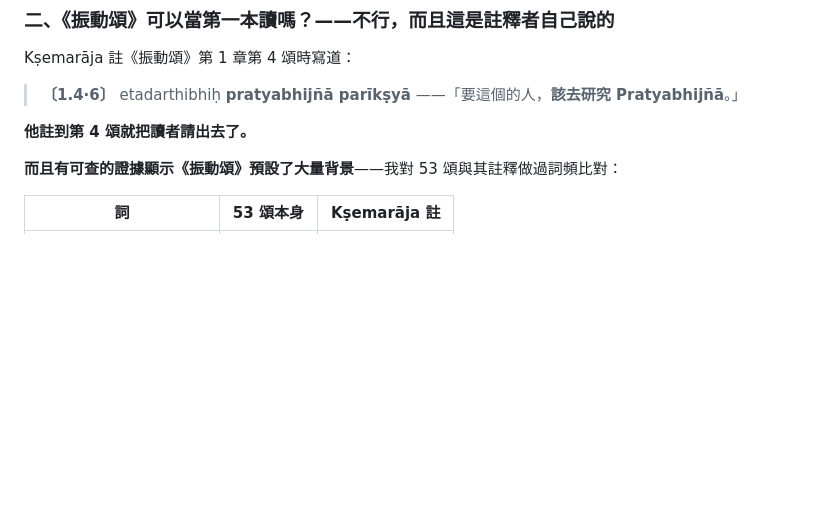
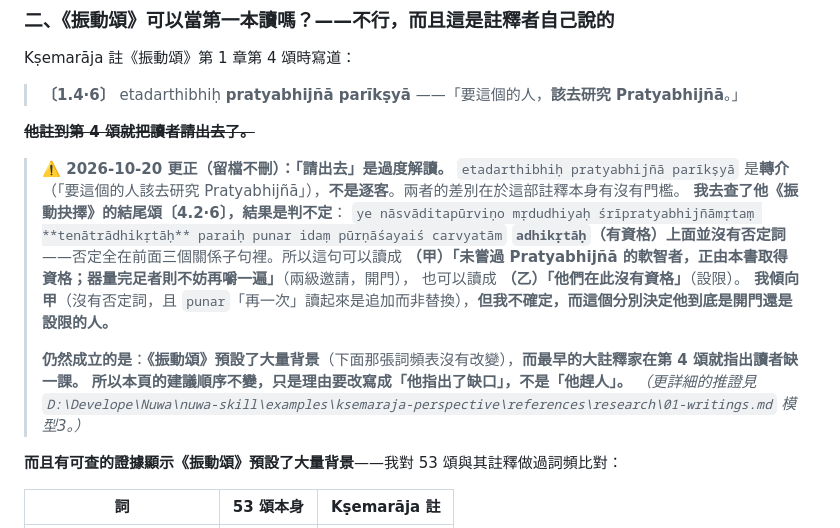
Before and after one commit to ttn115/tianmu, a Markdown page: 克什米爾濕婆派-入門路線與原典索引.md, the part around the change. Rendered like a GitHub page; blank space fills up the shorter version.

Commit message:
更正〔1.4·6〕的過度解讀：是轉介，不是逐客
原寫「他註到第 4 頌就把讀者請出去了」。查《振動抉擇》結尾頌
〔4.2·6〕後發現站不住：

  ye nāsvāditapūrviṇo mṛdudhiyaḥ śrīpratyabhijñāmṛtaṃ
  tenātrādhikṛtāḥ paraiḥ punar idaṃ pūrṇāśayaiś carvyatām

adhikṛtāḥ（有資格）上沒有否定詞，否定全在前面的關係子句內。
故可讀成「未嘗過 Pratyabhijñā 的軟智者正由本書取得資格」（開門），
亦可讀成「他們在此沒有資格」（設限）。我傾向前者但不確定，
已標為判不定——這個分別決定他是開門還是設限的人。

詞頻證據與建議順序不變，只改理由的措辭。
依 §4 留檔不刪處理。

Co-Authored-By: Claude Opus 5 <noreply@anthropic.com>

```diff
--- a/克什米爾濕婆派-入門路線與原典索引.md
+++ b/克什米爾濕婆派-入門路線與原典索引.md
@@ -27,7 +27,20 @@ Kṣemarāja 註《振動頌》第 1 章第 4 頌時寫道：
 > **〔1.4·6〕** etadarthibhiḥ **pratyabhijñā parīkṣyā**
 > ——「要這個的人，**該去研究 Pratyabhijñā**。」
 
-**他註到第 4 頌就把讀者請出去了。**
+~~**他註到第 4 頌就把讀者請出去了。**~~
+
+> **⚠️ 2026-10-20 更正（留檔不刪）：「請出去」是過度解讀。**
+> `etadarthibhiḥ pratyabhijñā parīkṣyā` 是**轉介**（「要這個的人該去研究 Pratyabhijñā」），**不是逐客**。兩者的差別在於這部註釋本身有沒有門檻。
+> **我去查了他《振動抉擇》的結尾頌〔4.2·6〕，結果是判不定**：
+> `ye nāsvāditapūrviṇo mṛdudhiyaḥ śrīpratyabhijñāmṛtaṃ **tenātrādhikṛtāḥ** paraiḥ punar idaṃ pūrṇāśayaiś carvyatām`
+> **`adhikṛtāḥ`（有資格）上面並沒有否定詞**——否定全在前面三個關係子句裡。所以這句可以讀成
+> **（甲）「未嘗過 Pratyabhijñā 的軟智者，正由本書取得資格；器量完足者則不妨再嚼一遍」**（兩級邀請，開門），
+> 也可以讀成 **（乙）「他們在此沒有資格」**（設限）。
+> **我傾向甲**（沒有否定詞，且 `punar`「再一次」讀起來是追加而非替換），**但我不確定，而這個分別決定他到底是開門還是設限的人。**
+>
+> **仍然成立的是**：**《振動頌》預設了大量背景**（下面那張詞頻表沒有改變），**而最早的大註釋家在第 4 頌就指出讀者缺一課。**
+> **所以本頁的建議順序不變，只是理由要改寫成「他指出了缺口」，不是「他趕人」。**
+> *（更詳細的推證見 `D:\Develope\Nuwa\nuwa-skill\examples\ksemaraja-perspective\references\research\01-writings.md` 模型3。）*
 
 **而且有可查的證據顯示《振動頌》預設了大量背景**——我對 53 頌與其註釋做過詞頻比對：
 
```
